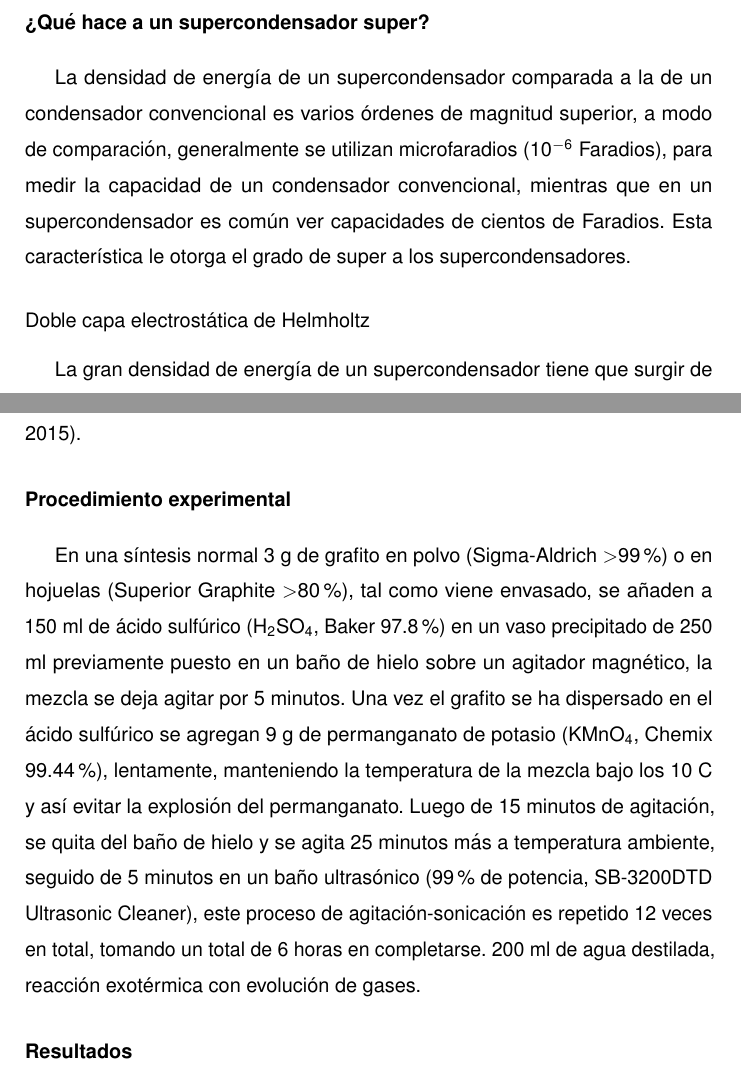
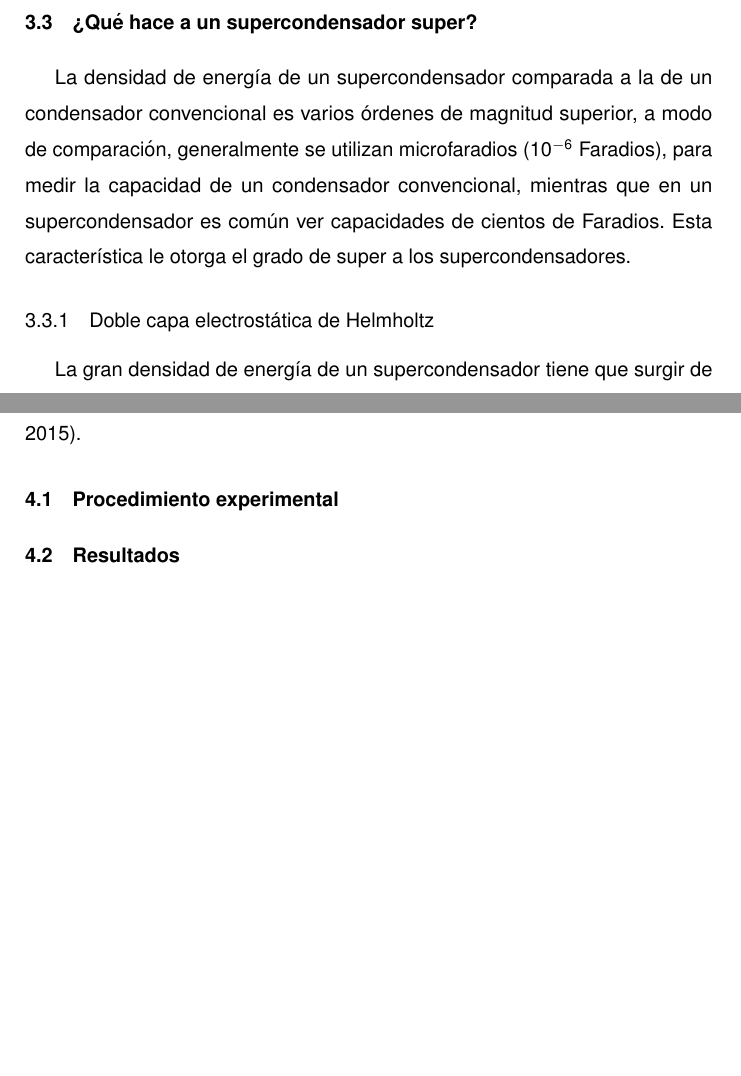
Before and after one commit to CarlosJEugenio/Tesis, a LaTeX thesis (Tesis.tex, which reads GO_sintesis.tex): two parts of pages 20 and 22 of 30, joined at a grey line, cut so that both start at the same text. The pictures show the PDF file Tesis.pdf that the author committed with the source.

Commit message:
working on

```diff
--- a/GO_sintesis.tex
+++ b/GO_sintesis.tex
@@ -2,7 +2,7 @@
 El método de síntesis utilizado está basado en el propuesto por Hummers \citep{Hummers1958}, y es descrito en \citep{Abdolhosseinzadeh2015}.
 
 \section{Procedimiento experimental}
-En una síntesis normal 3 g de grafito en polvo (Sigma-Aldrich $>$99\%) o en hojuelas (Superior Graphite $>$80\%), tal como viene envasado, se añaden a 150 ml de ácido sulfúrico (\ce{H_2SO_4}, Baker 97.8\%) en un vaso precipitado de 250 ml previamente puesto en un baño de hielo sobre un agitador magnético, la mezcla se deja agitar por 5 minutos. Una vez el grafito se ha dispersado en el ácido sulfúrico se agregan 9 g de permanganato de potasio (\ce{KMnO_4}, Chemix 99.44\%), lentamente, manteniendo la temperatura de la mezcla bajo los 10 C y así evitar la explosión del permanganato. Luego de 15 minutos de agitación, se quita del baño de hielo y se agita 25 minutos más a temperatura ambiente, seguido de 5 minutos en un baño ultrasónico (99\% de potencia, SB-3200DTD Ultrasonic Cleaner), este proceso de agitación-sonicación es repetido 12 veces en total, tomando un total de 6 horas en completarse. 200 ml de agua destilada, reacción exotérmica con evolución de gases.
+%En una síntesis normal 3 g de grafito en polvo (Sigma-Aldrich $>$99\%) o en hojuelas (Superior Graphite $>$80\%), tal como viene envasado, se añaden a 150 ml de ácido sulfúrico (\ce{H_2SO_4}, Baker 97.8\%) en un vaso precipitado de 250 ml previamente puesto en un baño de hielo sobre un agitador magnético, la mezcla se deja agitar por 5 minutos. Una vez el grafito se ha dispersado en el ácido sulfúrico se agregan 9 g de permanganato de potasio (\ce{KMnO_4}, Chemix 99.44\%), lentamente, manteniendo la temperatura de la mezcla bajo los 10 C y así evitar la explosión del permanganato. Luego de 15 minutos de agitación, se quita del baño de hielo y se agita 25 minutos más a temperatura ambiente, seguido de 5 minutos en un baño ultrasónico (99\% de potencia, SB-3200DTD Ultrasonic Cleaner), este proceso de agitación-sonicación es repetido 12 veces en total, tomando un total de 6 horas en completarse. 200 ml de agua destilada, reacción exotérmica con evolución de gases.
 
 
 \section{Resultados}
--- a/Tesis.tex
+++ b/Tesis.tex
@@ -5,7 +5,7 @@
 %%package para bibliografía
 \usepackage{natbib}
 
-\usepackage{mhchem}
+%\usepackage{mhchem}
 
 \usepackage{fancyhdr}
 
```
Also changed, not shown: usachtesis.cls (+0 -1 lines), Imagenes/cell2.png (added), Imagenes/edlc_schem.png, Imagenes/plots.svg, Tesis.pdf, 6 other files.
